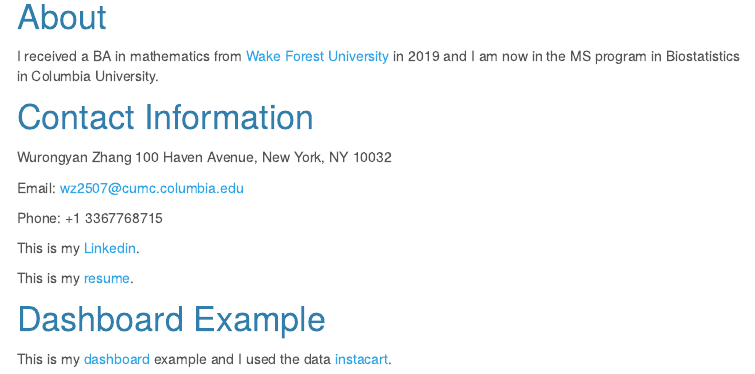
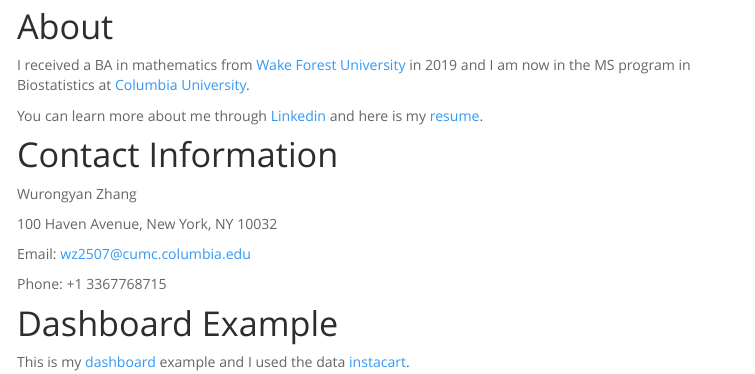
Before and after one commit to zhangwurongyan/wz2507.github.io, an R Markdown document (index.Rmd): the page in a window 1100 px wide, from 640 px down before the commit and from 500 px down after it, so that both start at the same text. The pictures show the output file index.html that the author committed with the source, opened offline; library style sheets and scripts come from the installed R packages; menus at the side of the page are left out.

Commit message:
changed theme and added gif on first page

````diff
--- a/index.Rmd
+++ b/index.Rmd
@@ -4,7 +4,7 @@
   html_document:
     toc: true
     toc_float: true
-    theme: cerulean
+    theme: spacelab
 ---
 
 ```{r setup, include=FALSE}
@@ -17,20 +18,19 @@
 
 # About
 
-I received a BA in mathematics from [Wake Forest University](https://www.wfu.edu) in 2019 and I am now in the MS program in Biostatistics in Columbia University.
+I received a BA in mathematics from [Wake Forest University](https://www.wfu.edu) in 2019 and I am now in the MS program in Biostatistics at [Columbia University](https://www.columbia.edu).
+
+You can learn more about me through [Linkedin](https://www.linkedin.com/in/wurongyan-zhang-907405196/) and here is my [resume](resume.html).
 
 # Contact Information
 Wurongyan Zhang
+
 100 Haven Avenue, New York, NY 10032
-
 
 Email: wz2507@cumc.columbia.edu
 
 Phone: +1 3367768715
 
-This is my [Linkedin](https://www.linkedin.com/in/wurongyan-zhang-907405196/).
-
-This is my [resume](resume.html).
 
 # Dashboard Example
 
````
Also changed, not shown: img.gif (added), img2.gif (added), index.html, index.Rmd (3 more changed lines), 3 other files.
